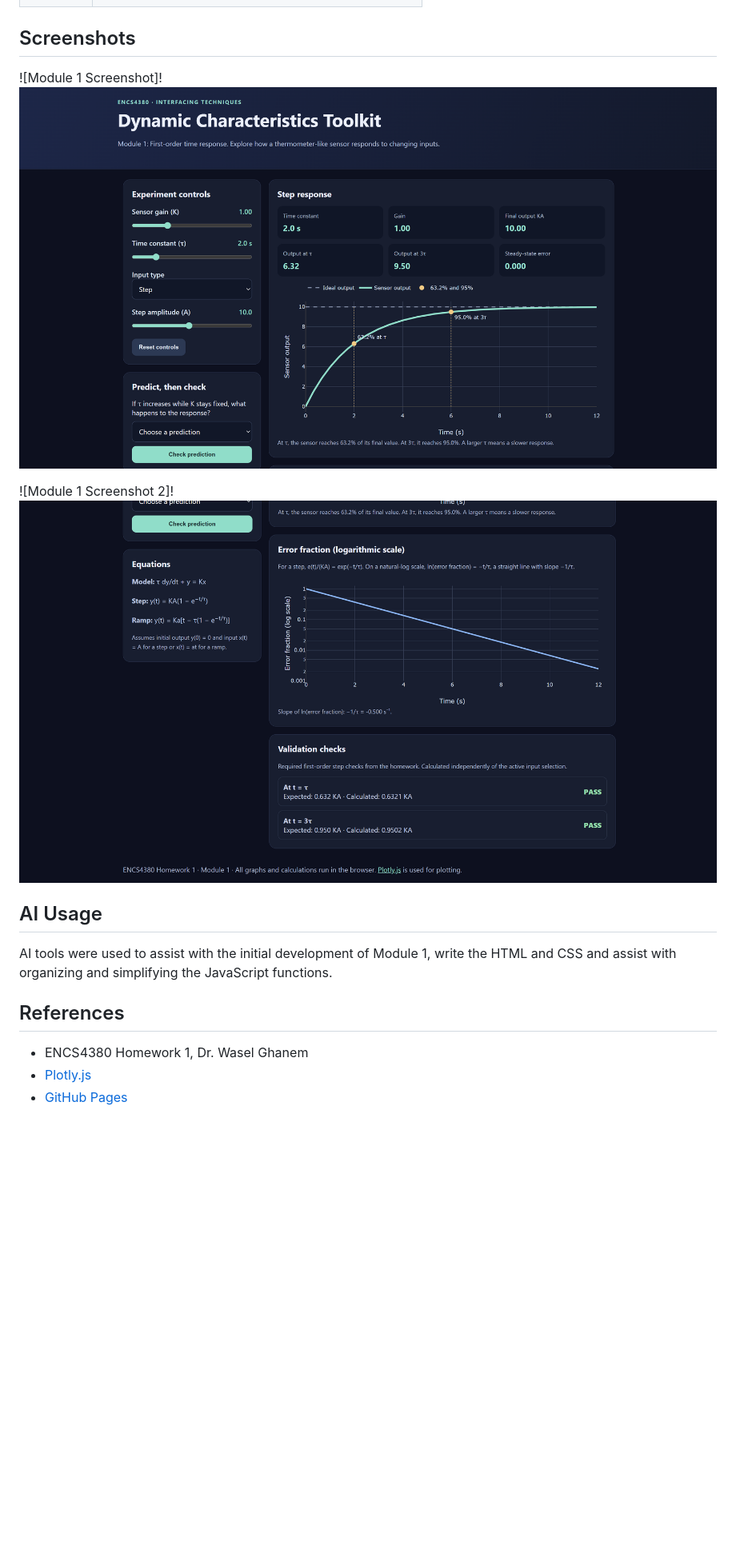
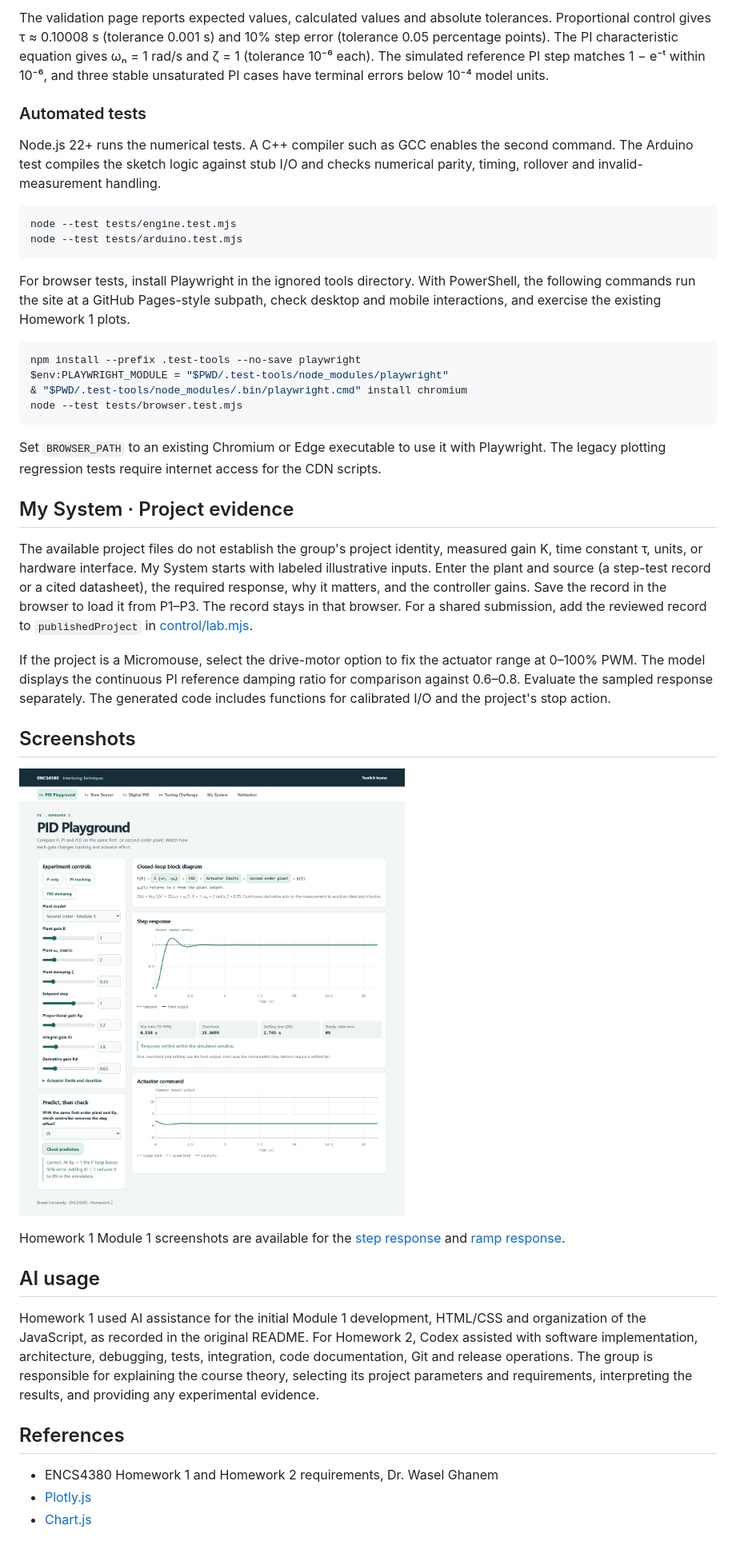
Before and after one commit to BasilZreaq/homework1, a Markdown page: README.md, the part around one of its changes. Shown at 80% size. GitHub-like rendering; pictures changed too: control/playground.png (added); blank space fills up the shorter version.

````diff
--- a/README.md
+++ b/README.md
@@ -34,15 +49,43 @@ https://github.com/BasilZreaq/homework1'
+The validation page reports expected values, calculated values and absolute tolerances. Proportional control gives τ ≈ 0.10008 s (tolerance 0.001 s) and 10% step error (tolerance 0.05 percentage points). The PI characteristic equation gives ωₙ = 1 rad/s and ζ = 1 (tolerance 10⁻⁶ each). The simulated reference PI step matches 1 − e⁻ᵗ within 10⁻⁶, and three stable unsaturated PI cases have terminal errors below 10⁻⁴ model units.
+
+### Automated tests
+
+Node.js 22+ runs the numerical tests. A C++ compiler such as GCC enables the second command. The Arduino test compiles the sketch logic against stub I/O and checks numerical parity, timing, rollover and invalid-measurement handling.
+
+```sh
+node --test tests/engine.test.mjs
+node --test tests/arduino.test.mjs
+```
+
+For browser tests, install Playwright in the ignored tools directory. With PowerShell, the following commands run the site at a GitHub Pages-style subpath, check desktop and mobile interactions, and exercise the existing Homework 1 plots.
+
+```powershell
+npm install --prefix .test-tools --no-save playwright
+$env:PLAYWRIGHT_MODULE = "$PWD/.test-tools/node_modules/playwright"
+& "$PWD/.test-tools/node_modules/.bin/playwright.cmd" install chromium
+node --test tests/browser.test.mjs
+```
+
+Set `BROWSER_PATH` to an existing Chromium or Edge executable to use it with Playwright. The legacy plotting regression tests require internet access for the CDN scripts.
+
+## My System · Project evidence
+
+The available project files do not establish the group's project identity, measured gain K, time constant τ, units, or hardware interface. My System starts with labeled illustrative inputs. Enter the plant and source (a step-test record or a cited datasheet), the required response, why it matters, and the controller gains. Save the record in the browser to load it from P1–P3. The record stays in that browser. For a shared submission, add the reviewed record to `publishedProject` in [control/lab.mjs](control/lab.mjs).
+
+If the project is a Micromouse, select the drive-motor option to fix the actuator range at 0–100% PWM. The model displays the continuous PI reference damping ratio for comparison against 0.6–0.8. Evaluate the sampled response separately. The generated code includes functions for calibrated I/O and the project's stop action.
 
 ## Screenshots
 
-![Module 1 Screenshot]! ![alt text](image.png)
+![Homework 2 PID Playground](control/playground.png)
 
-![Module 1 Screenshot 2]! ![alt text](image-1.png)
-## AI Usage
+Homework 1 Module 1 screenshots are available for the [step response](image.png) and [ramp response](image-1.png).
 
-AI tools were used to assist with the initial development of Module 1, write the HTML and CSS and assist with organizing and simplifying the JavaScript functions.
+## AI usage
+
+Homework 1 used AI assistance for the initial Module 1 development, HTML/CSS and organization of the JavaScript, as recorded in the original README. For Homework 2, Codex assisted with software implementation, architecture, debugging, tests, integration, code documentation, Git and release operations. The group is responsible for explaining the course theory, selecting its project parameters and requirements, interpreting the results, and providing any experimental evidence.
 
 ## References
 
-- ENCS4380 Homework 1, Dr. Wasel Ghanem
+- ENCS4380 Homework 1 and Homework 2 requirements, Dr. Wasel Ghanem
 - [Plotly.js](https://plotly.com/javascript/)
-- [GitHub Pages](https://pages.github.com/)
+- [Chart.js](https://www.chartjs.org/docs/)
````
Also changed, not shown: other parts of README.md (+36 -21 lines), 13 other files.
